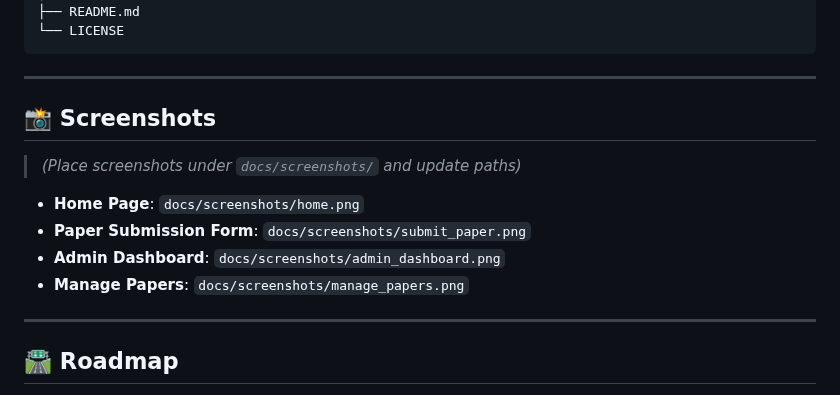
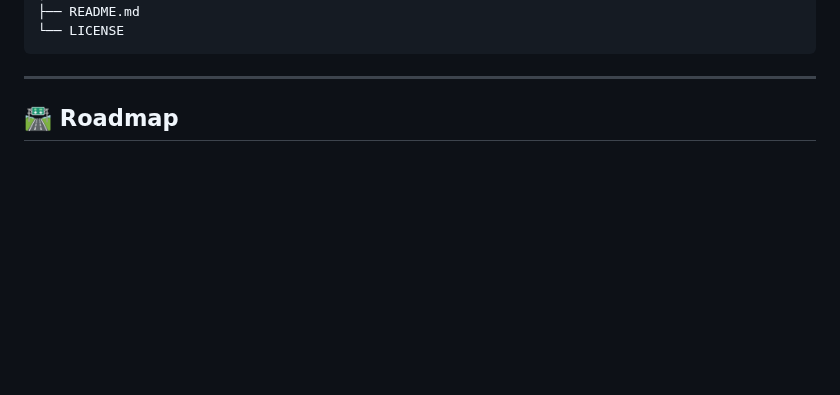
Before and after one commit to priyanshuinfer/Conference-Management-Esycon, a Markdown page: README.md, the part around the change. GitHub-like rendering; blank space fills up the shorter version.

```diff
--- a/README.md
+++ b/README.md
@@ -189,15 +189,6 @@ esycon-conference/
 
 ---
 
-## 📸 Screenshots
-
-> *(Place screenshots under `docs/screenshots/` and update paths)*
-- **Home Page**: `docs/screenshots/home.png`
-- **Paper Submission Form**: `docs/screenshots/submit_paper.png`
-- **Admin Dashboard**: `docs/screenshots/admin_dashboard.png`
-- **Manage Papers**: `docs/screenshots/manage_papers.png`
-
----
 
 ## 🛣️ Roadmap
 
```
